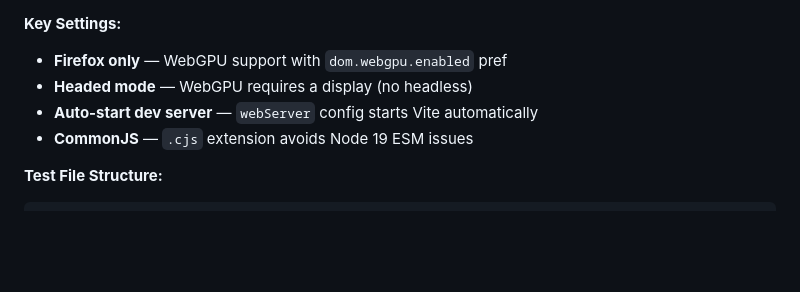
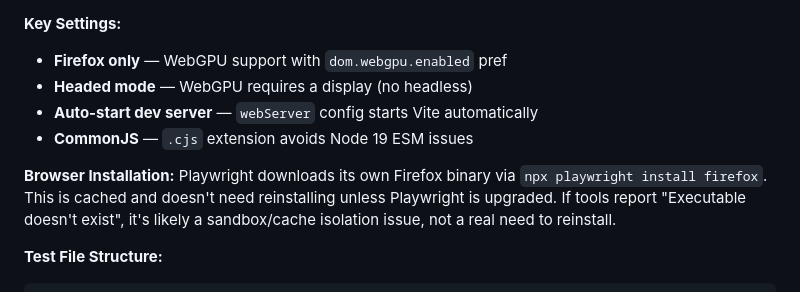
Before and after one commit to MarkLeone/LunaVis, a Markdown page: docs/Configuration.md, the part around the change. Drawn GitHub-style; blank space fills up the shorter version.

Commit message:
Document Playwright browser caching

````diff
--- a/docs/Configuration.md
+++ b/docs/Configuration.md
@@ -174,6 +174,9 @@ module.exports = {
 - **Auto-start dev server** — `webServer` config starts Vite automatically
 - **CommonJS** — `.cjs` extension avoids Node 19 ESM issues
 
+**Browser Installation:**
+Playwright downloads its own Firefox binary via `npx playwright install firefox`. This is cached and doesn't need reinstalling unless Playwright is upgraded. If tools report "Executable doesn't exist", it's likely a sandbox/cache isolation issue, not a real need to reinstall.
+
 **Test File Structure:**
 ```
 tests/e2e/
````
